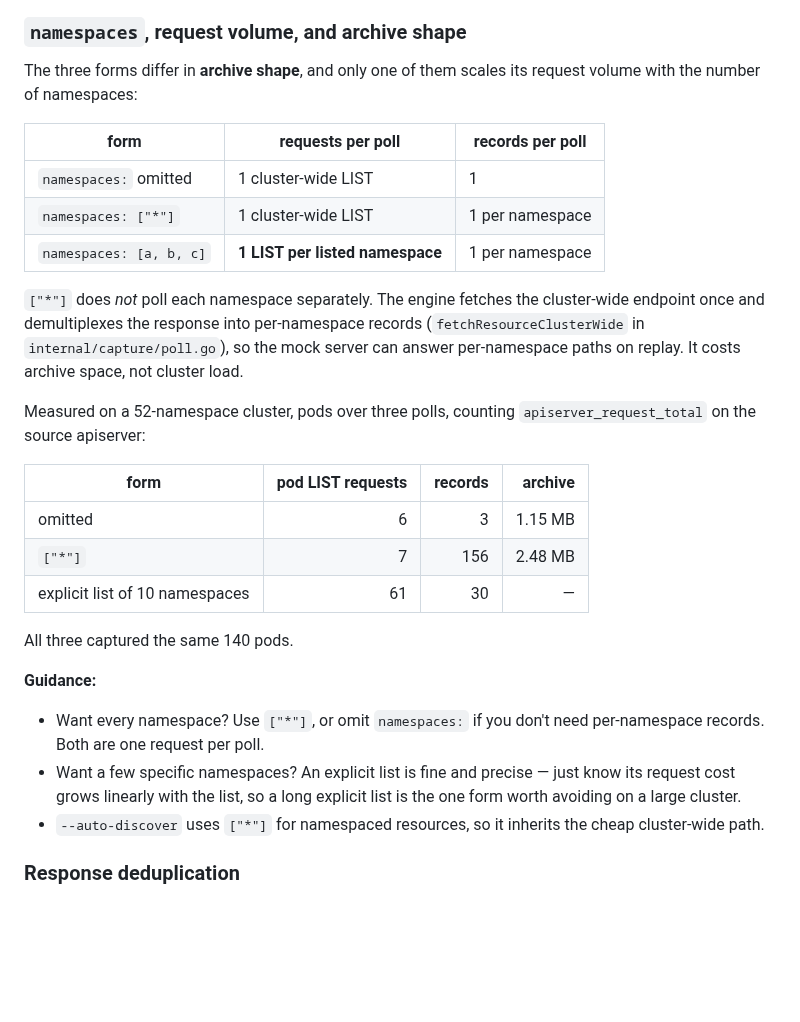
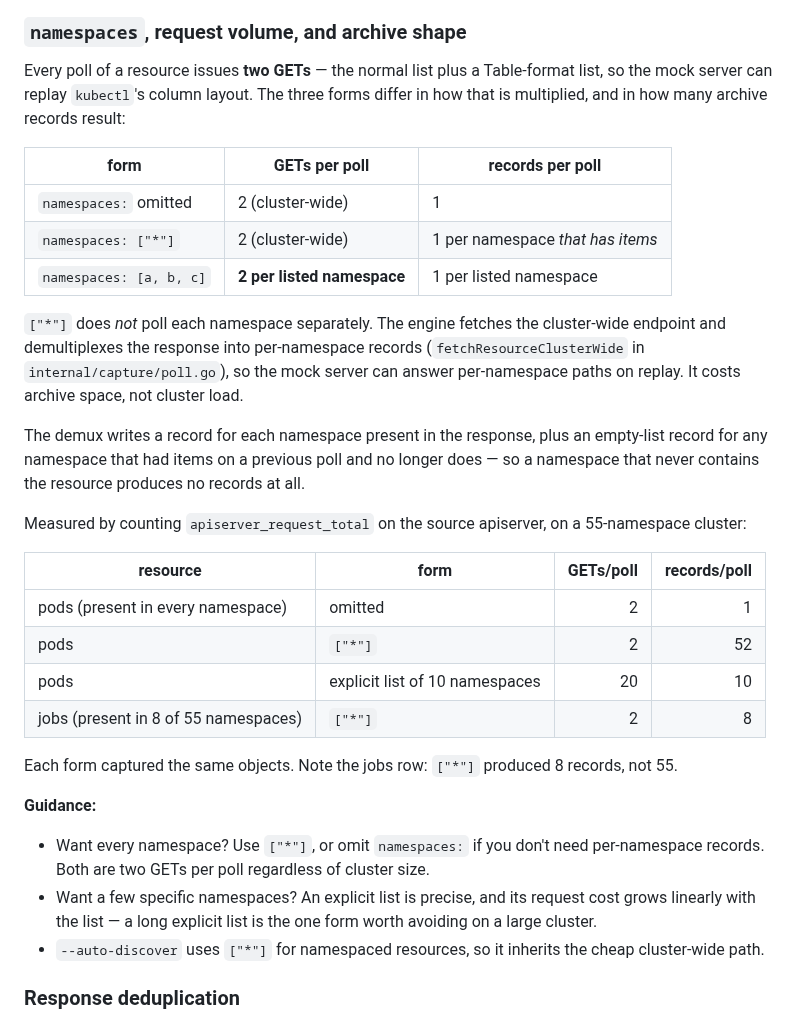
Before and after one commit to phenixblue/k8shark, a Markdown page: docs/config.md, the part around the change. GitHub-like rendering; blank space fills up the shorter version.

Commit message:
docs(config): count both GETs per poll, and records only where items exist
Review feedback on #325 — two precision errors in the table I wrote to
replace the one I'd already gotten wrong.

Requests were undercounted. Every poll issues two GETs, the normal list
plus a Table-format list so the mock server can replay kubectl's columns.
My own measurement showed this — 6 requests over 3 polls — and I wrote "1
cluster-wide LIST" in the table anyway. It now says 2, and the explicit-list
row says 2 per listed namespace, which is what 61 requests over 3 polls for
10 namespaces works out to.

Records were overstated for the wildcard form. The demux writes a record
per namespace *present in the response*, plus an empty-list record for a
namespace that had items on a previous poll and no longer does — so a
namespace that never contains the resource produces nothing. My pods
measurement read as "1 per namespace" only because every namespace on that
cluster had pods.

Measured a resource with sparse coverage to pin it down: jobs exist in 8 of
55 namespaces on the scale cluster, and `["*"]` produced 8 records per poll,
not 55. That row is now in the table, called out explicitly.

    resource                        form        GETs/poll  records/poll
    pods (in every namespace)       omitted             2             1
    pods                            ["*"]               2            52
    pods                            explicit, 10 ns    20            10
    jobs (in 8 of 55 namespaces)    ["*"]               2             8

Co-Authored-By: Claude Opus 5 <noreply@anthropic.com>

```diff
--- a/docs/config.md
+++ b/docs/config.md
@@ -143,38 +143,47 @@ Use `"*"` as a namespace value to automatically capture from all namespaces disc
 
 ### `namespaces`, request volume, and archive shape
 
-The three forms differ in **archive shape**, and only one of them scales its
-request volume with the number of namespaces:
+Every poll of a resource issues **two GETs** — the normal list plus a
+Table-format list, so the mock server can replay `kubectl`'s column layout. The
+three forms differ in how that is multiplied, and in how many archive records
+result:
 
-| form | requests per poll | records per poll |
-|------|-------------------|------------------|
-| `namespaces:` omitted | 1 cluster-wide LIST | 1 |
-| `namespaces: ["*"]` | 1 cluster-wide LIST | 1 per namespace |
-| `namespaces: [a, b, c]` | **1 LIST per listed namespace** | 1 per namespace |
+| form | GETs per poll | records per poll |
+|------|---------------|------------------|
+| `namespaces:` omitted | 2 (cluster-wide) | 1 |
+| `namespaces: ["*"]` | 2 (cluster-wide) | 1 per namespace *that has items* |
+| `namespaces: [a, b, c]` | **2 per listed namespace** | 1 per listed namespace |
 
 `["*"]` does *not* poll each namespace separately. The engine fetches the
-cluster-wide endpoint once and demultiplexes the response into per-namespace
-records (`fetchResourceClusterWide` in `internal/capture/poll.go`), so the mock
-server can answer per-namespace paths on replay. It costs archive space, not
-cluster load.
+cluster-wide endpoint and demultiplexes the response into per-namespace records
+(`fetchResourceClusterWide` in `internal/capture/poll.go`), so the mock server
+can answer per-namespace paths on replay. It costs archive space, not cluster
+load.
 
-Measured on a 52-namespace cluster, pods over three polls, counting
-`apiserver_request_total` on the source apiserver:
+The demux writes a record for each namespace present in the response, plus an
+empty-list record for any namespace that had items on a previous poll and no
+longer does — so a namespace that never contains the resource produces no
+records at all.
 
-| form | pod LIST requests | records | archive |
-|------|------------------:|--------:|--------:|
-| omitted | 6 | 3 | 1.15 MB |
-| `["*"]` | 7 | 156 | 2.48 MB |
-| explicit list of 10 namespaces | 61 | 30 | — |
+Measured by counting `apiserver_request_total` on the source apiserver, on a
+55-namespace cluster:
 
-All three captured the same 140 pods.
+| resource | form | GETs/poll | records/poll |
+|----------|------|----------:|-------------:|
+| pods (present in every namespace) | omitted | 2 | 1 |
+| pods | `["*"]` | 2 | 52 |
+| pods | explicit list of 10 namespaces | 20 | 10 |
+| jobs (present in 8 of 55 namespaces) | `["*"]` | 2 | 8 |
+
+Each form captured the same objects. Note the jobs row: `["*"]` produced 8
+records, not 55.
 
 **Guidance:**
 - Want every namespace? Use `["*"]`, or omit `namespaces:` if you don't need
-  per-namespace records. Both are one request per poll.
-- Want a few specific namespaces? An explicit list is fine and precise — just
-  know its request cost grows linearly with the list, so a long explicit list is
-  the one form worth avoiding on a large cluster.
+  per-namespace records. Both are two GETs per poll regardless of cluster size.
+- Want a few specific namespaces? An explicit list is precise, and its request
+  cost grows linearly with the list — a long explicit list is the one form worth
+  avoiding on a large cluster.
 - `--auto-discover` uses `["*"]` for namespaced resources, so it inherits the
   cheap cluster-wide path.
 
```
